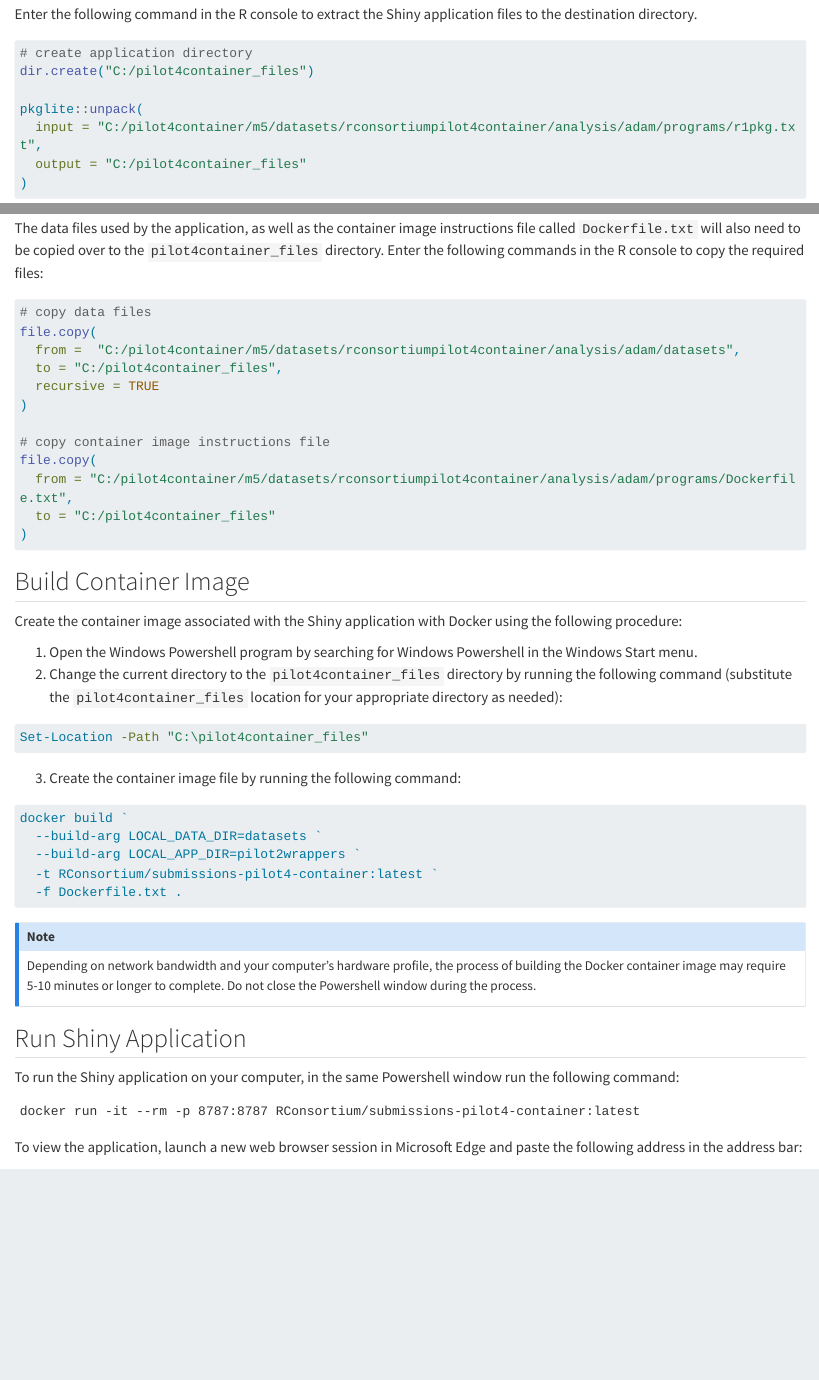
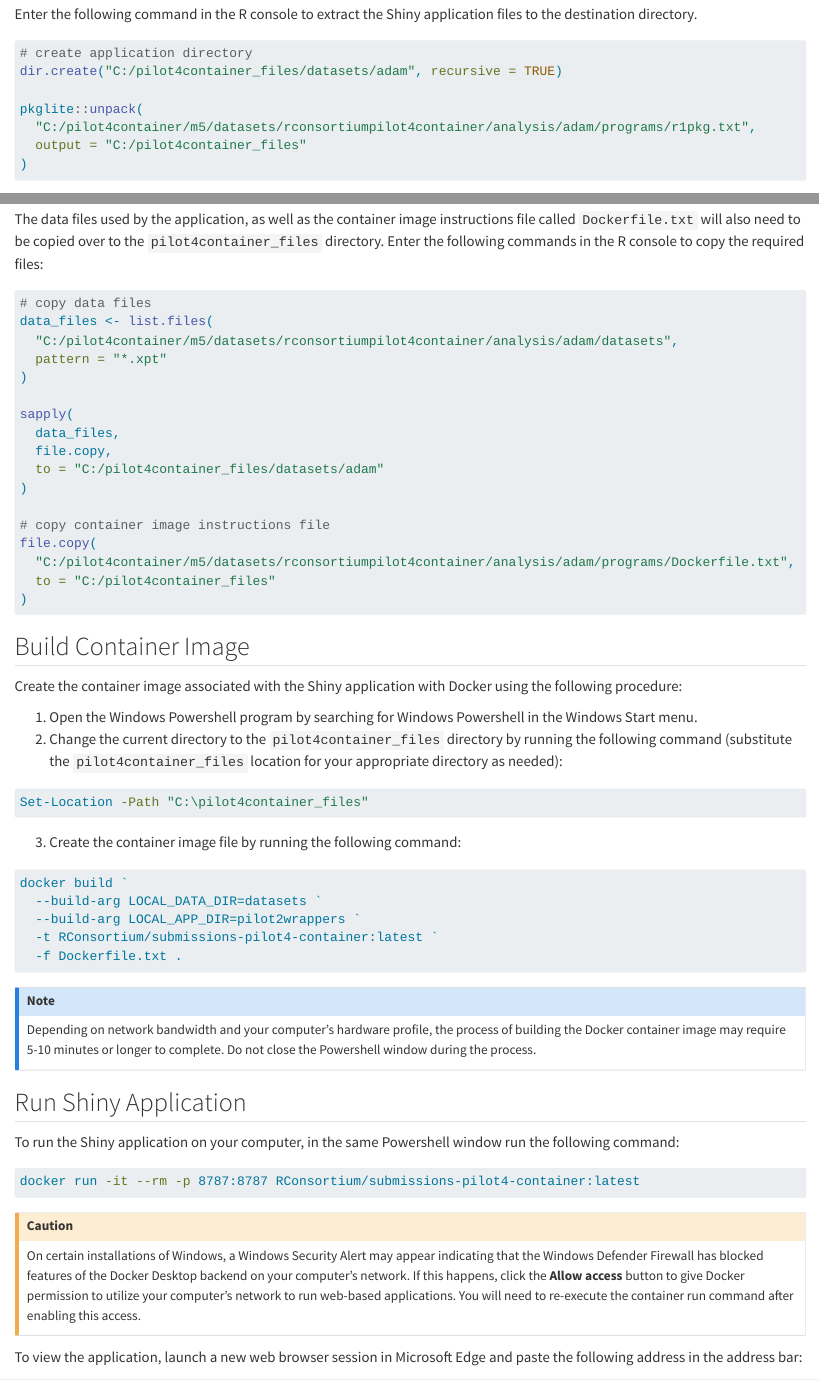
Before and after one commit to RConsortium/submissions-pilot4-container, a Quarto document (adrg/_adrg.qmd): the page in a window 1100 px wide, from 12470 px down, and a second part further down, joined at a grey line. Rendered offline with R 4.5, knitr and Pandoc in place of Quarto, with nearby package versions; some code elsewhere in the file could not run offline; long lines of code are wrapped.

Commit message:
fix: update ADRG R code used to prepare directory structure

````diff
--- a/adrg/_adrg.qmd
+++ b/adrg/_adrg.qmd
@@ -524,10 +524,10 @@ Enter the following command in the R console to extract the Shiny application fi
 
 ``` r
 # create application directory
-dir.create("C:/pilot4container_files")
+dir.create("C:/pilot4container_files/datasets/adam", recursive = TRUE)
 
 pkglite::unpack(
-  input = "C:/pilot4container/m5/datasets/rconsortiumpilot4container/analysis/adam/programs/r1pkg.txt",
+  "C:/pilot4container/m5/datasets/rconsortiumpilot4container/analysis/adam/programs/r1pkg.txt",
   output = "C:/pilot4container_files"
 )
 ```
@@ -542,15 +542,20 @@ The data files used by the application, as well as the container image instructi
 
 ``` r
 # copy data files
-file.copy(
-  from =  "C:/pilot4container/m5/datasets/rconsortiumpilot4container/analysis/adam/datasets",
-  to = "C:/pilot4container_files",
-  recursive = TRUE
+data_files <- list.files(
+  "C:/pilot4container/m5/datasets/rconsortiumpilot4container/analysis/adam/datasets",
+  pattern = "*.xpt"
+)
+
+sapply(
+  data_files,
+  file.copy,
+  to = "C:/pilot4container_files/datasets/adam"
 )
 
 # copy container image instructions file
 file.copy(
-  from = "C:/pilot4container/m5/datasets/rconsortiumpilot4container/analysis/adam/programs/Dockerfile.txt",
+  "C:/pilot4container/m5/datasets/rconsortiumpilot4container/analysis/adam/programs/Dockerfile.txt",
   to = "C:/pilot4container_files"
 )
 ```
@@ -582,10 +587,11 @@ Depending on network bandwidth and your computer's hardware profile, the process
 
 ## Run Shiny Application
 
-
 To run the Shiny application on your computer, in the same Powershell window run the following command:
 
-```
+``` sh
 docker run -it --rm -p 8787:8787 RConsortium/submissions-pilot4-container:latest
 ```
 
+::: callout-caution
+On certain installations of Windows, a Windows Security Alert may appear indicating that the Windows Defender Firewall has blocked features of the Docker Desktop backend on your computer's network. If this happens, click the **Allow access** button to give Docker permission to utilize your computer's network to run web-based applications. You will need to re-execute the container run command after enabling this access.
````
Also changed, not shown: adrg/_adrg.qmd (4 more changed lines).
